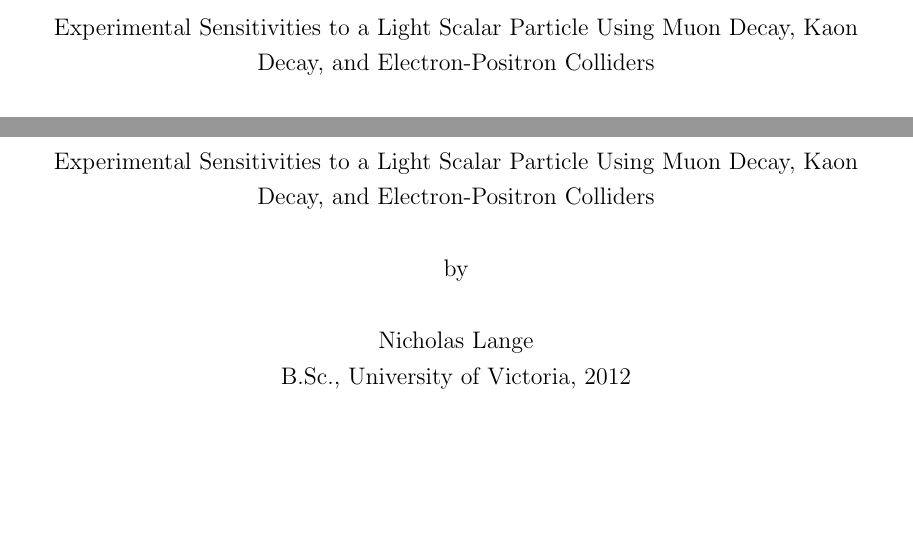
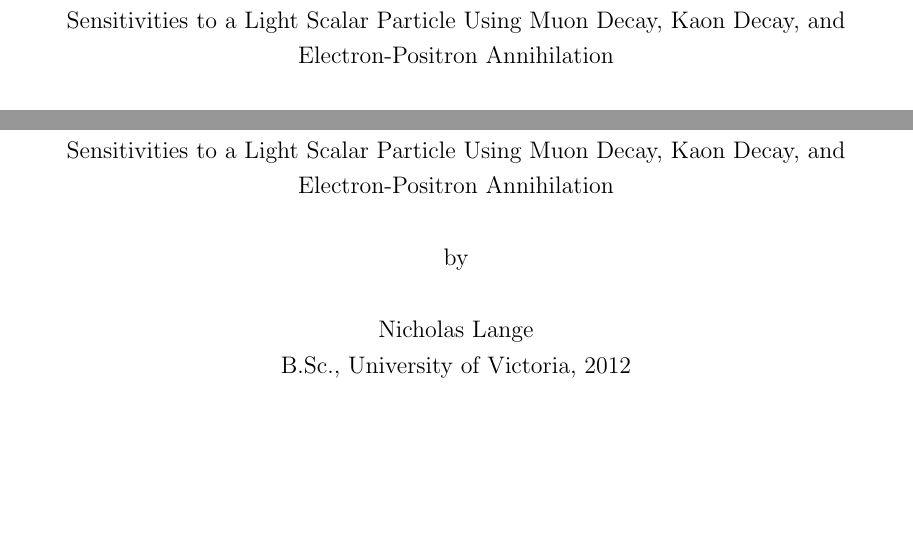
Before and after one commit to drglove/masters-thesis, a LaTeX thesis (thesis.tex, which reads frontmatter/fm.tex): two parts of pages 1 and 2 of 79, joined at a grey line, cut so that both start at the same text. Compiled offline with pdfLaTeX.

Commit message:
More concise title

```diff
--- a/frontmatter/fm.tex
+++ b/frontmatter/fm.tex
@@ -1,4 +1,4 @@
-\newcommand\thesistitle{Experimental Sensitivities to a Light Scalar Particle Using Muon Decay, Kaon Decay, and Electron-Positron Colliders}
+\newcommand\thesistitle{Sensitivities to a Light Scalar Particle Using Muon Decay, Kaon Decay, and Electron-Positron Annihilation}
 % One needs to make adjustments for a Master's Thesis
 \newcommand\nameanddegrees{%
 Nicholas Lange\\
```
